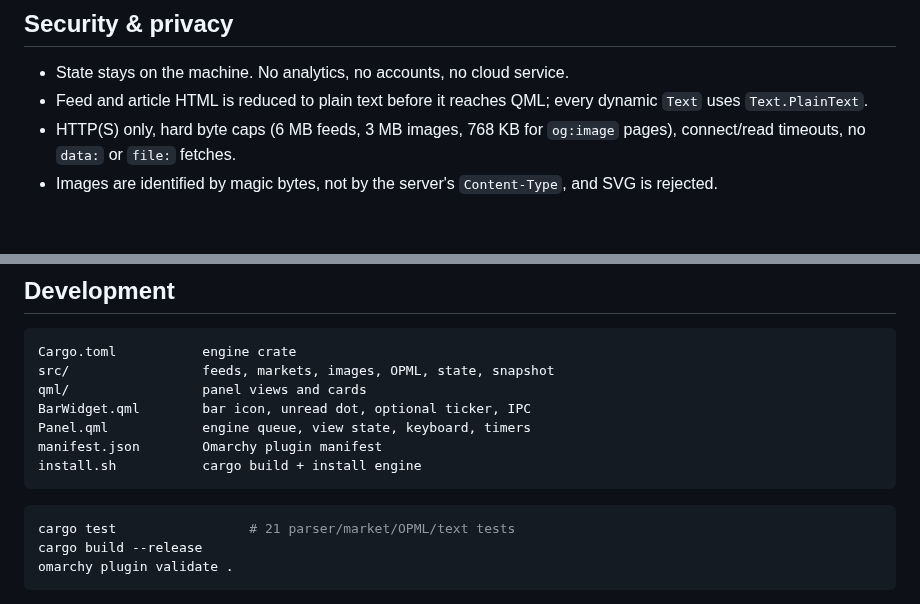
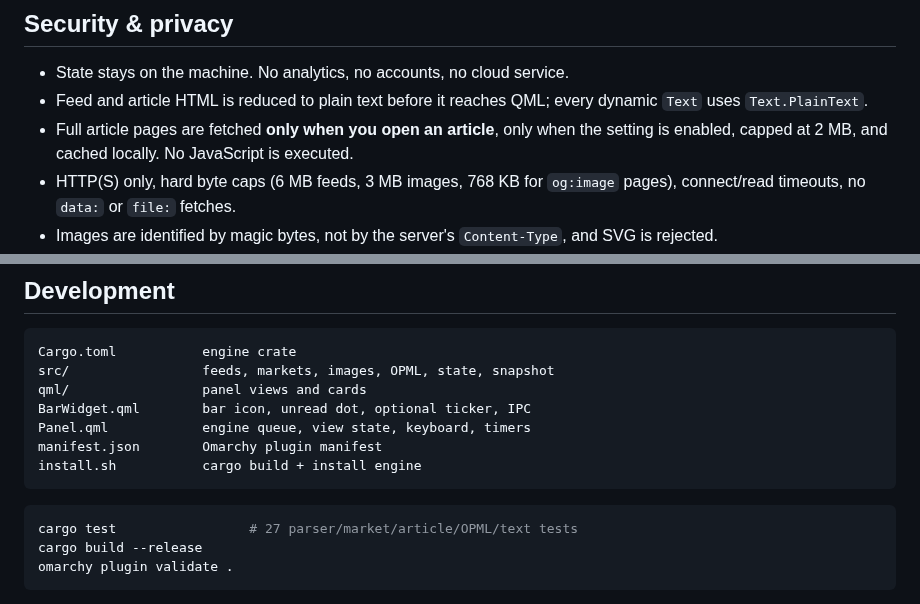
Before and after one commit to KaplanHalil/omarchy-gazette, a Markdown page: README.md, 2 parts joined by grey strips. Rendered like a GitHub page; blank space fills up the shorter version.

````diff
--- a/README.md
+++ b/README.md
@@ -213,6 +217,7 @@ A tab in `config.json`:
 
 - State stays on the machine. No analytics, no accounts, no cloud service.
 - Feed and article HTML is reduced to plain text before it reaches QML; every dynamic `Text` uses `Text.PlainText`.
+- Full article pages are fetched **only when you open an article**, only when the setting is enabled, capped at 2 MB, and cached locally. No JavaScript is executed.
 - HTTP(S) only, hard byte caps (6 MB feeds, 3 MB images, 768 KB for `og:image` pages), connect/read timeouts, no `data:` or `file:` fetches.
 - Images are identified by magic bytes, not by the server's `Content-Type`, and SVG is rejected.
 - Symlinked state/cache paths are refused; temp files are renamed into place.
@@ -253,7 +258,7 @@ install.sh           cargo build + install engine
 ```
 
 ```bash
-cargo test                 # 21 parser/market/OPML/text tests
+cargo test                 # 27 parser/market/article/OPML/text tests
 cargo build --release
 omarchy plugin validate .
 ```
````
Also changed, not shown: other parts of README.md (+5 -1 lines), preview-reader.png, 11 other files.
